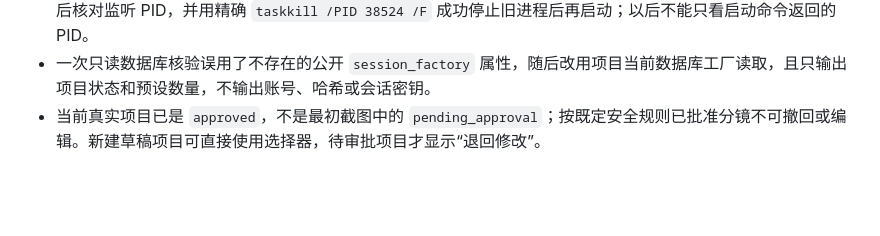
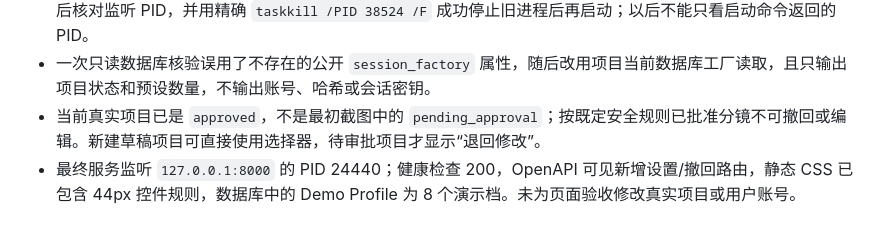
Before and after one commit to Alex12730/AI-, a Markdown page: .feedback/2026-10-08-agent-experience.md, the part around the change. Rendered like a GitHub page; blank space fills up the shorter version.

Commit message:
docs: record shot controls verification

```diff
--- a/.feedback/2026-10-08-agent-experience.md
+++ b/.feedback/2026-10-08-agent-experience.md
@@ -82,3 +82,4 @@
 - 第一次 Web 重启时 PowerShell `Stop-Process` 返回空对象错误，旧 PID 实际仍监听端口，新进程随即退出。随后核对监听 PID，并用精确 `taskkill /PID 38524 /F` 成功停止旧进程后再启动；以后不能只看启动命令返回的 PID。
 - 一次只读数据库核验误用了不存在的公开 `session_factory` 属性，随后改用项目当前数据库工厂读取，且只输出项目状态和预设数量，不输出账号、哈希或会话密钥。
 - 当前真实项目已是 `approved`，不是最初截图中的 `pending_approval`；按既定安全规则已批准分镜不可撤回或编辑。新建草稿项目可直接使用选择器，待审批项目才显示“退回修改”。
+- 最终服务监听 `127.0.0.1:8000` 的 PID 24440；健康检查 200，OpenAPI 可见新增设置/撤回路由，静态 CSS 已包含 44px 控件规则，数据库中的 Demo Profile 为 8 个演示档。未为页面验收修改真实项目或用户账号。
```
Also changed, not shown: 1 other file.
